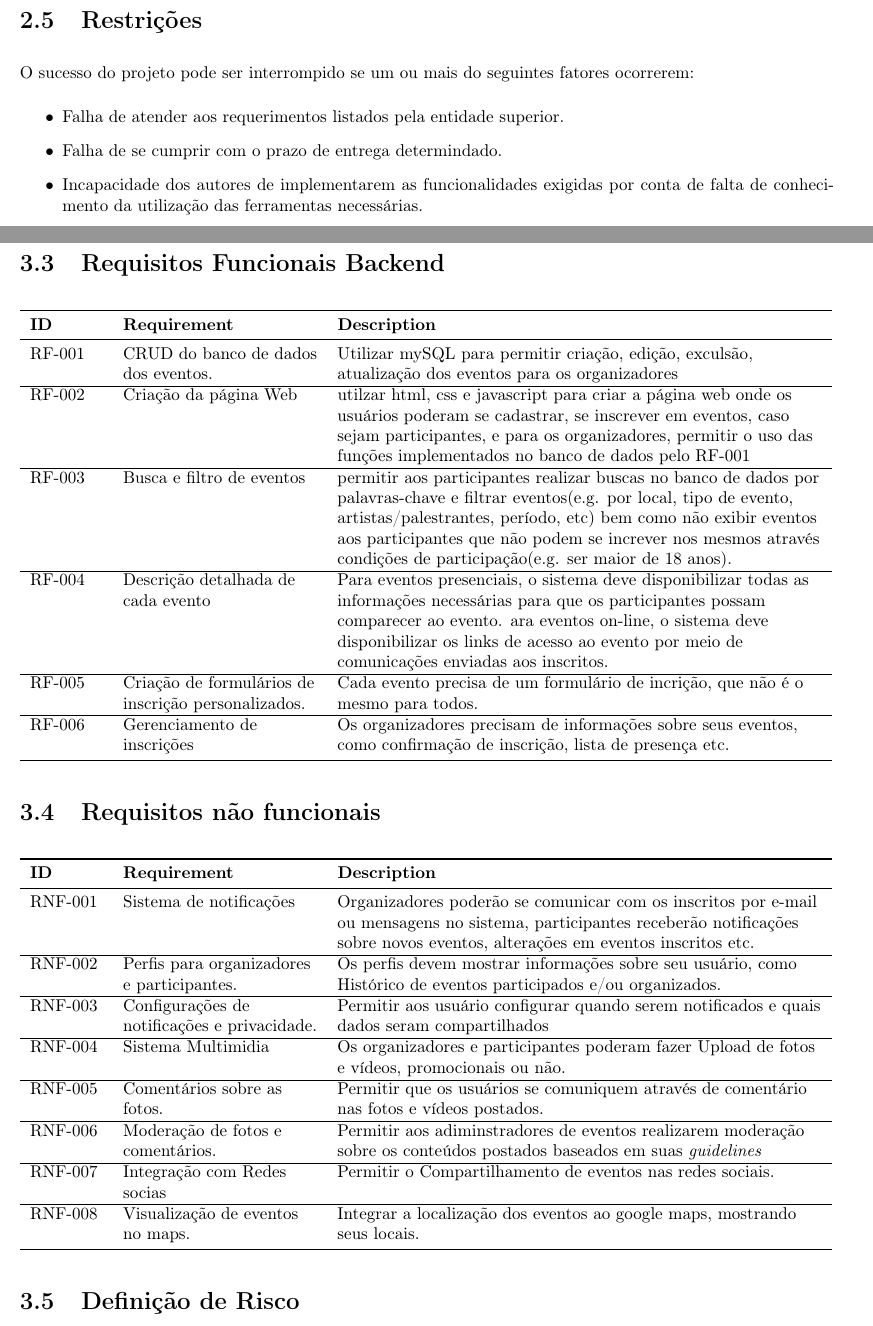
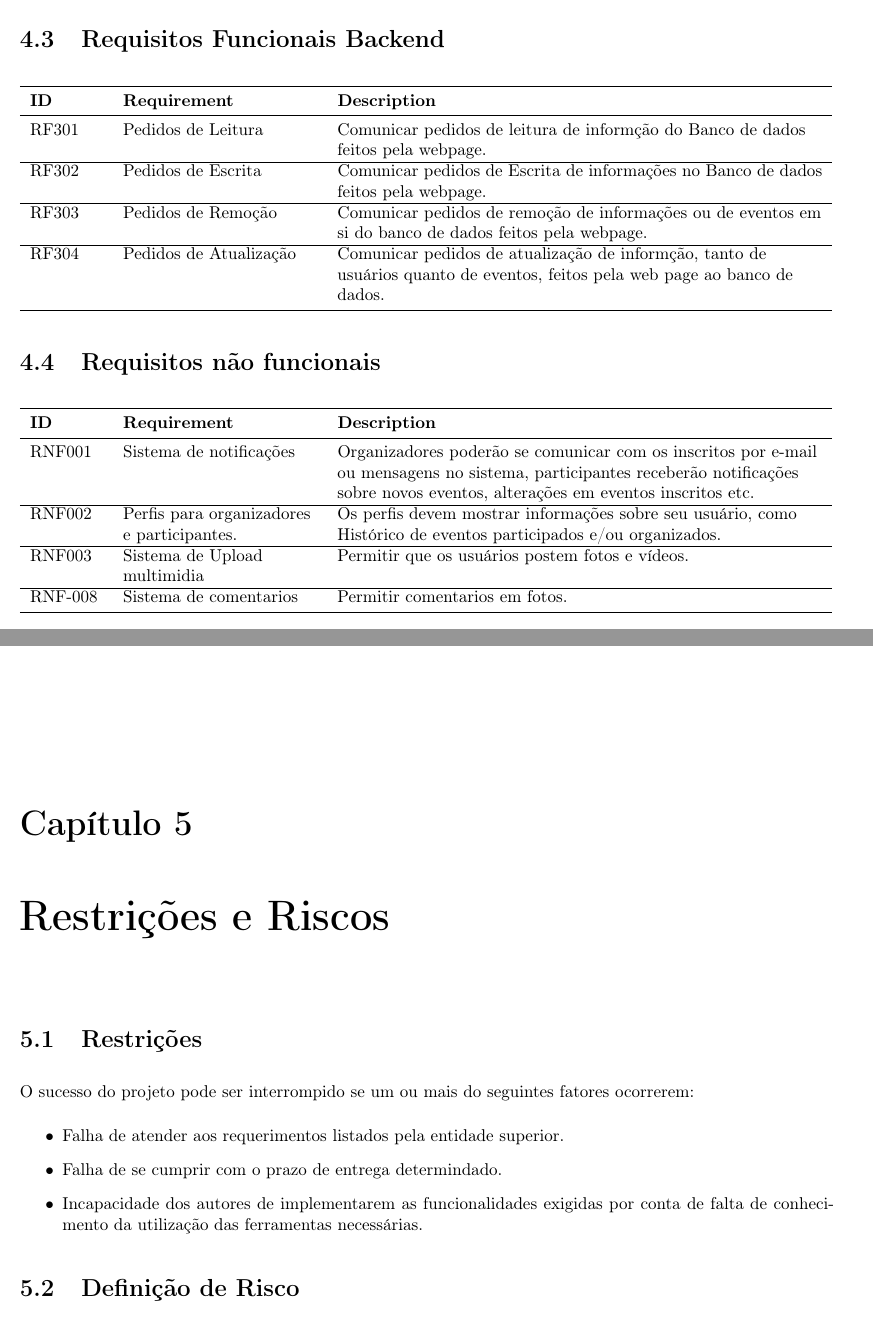
Before and after one commit to sheeptraveler/CriasEvent_INTVII_UNITAU, a LaTeX document (software_Requirements_Specification/sRS.tex, which reads software_Requirements_Specification/content/content.tex): two parts of pages 6 and 8 of 10 before the commit and two parts of pages 8 and 9 of 11 after it, joined at a grey line, cut so that both start at the same text. Compiled offline with pdfLaTeX.

Commit message:
Finished Requirements Specification

```diff
--- a/software_Requirements_Specification/content/content.tex
+++ b/software_Requirements_Specification/content/content.tex
@@ -51,10 +48,3 @@
 \bottomrule
 \end{tabular}
 
-\section{Restrições}
-    O sucesso do projeto pode ser interrompido se um ou mais do seguintes fatores ocorrerem:
-    \begin{itemize}
-        \item Falha de atender aos requerimentos listados pela entidade superior.
-        \item Falha de se cumprir com o prazo de entrega determindado.
-        \item Incapacidade dos autores de implementarem as funcionalidades exigidas por conta de falta de conhecimento da utilização das ferramentas necessárias.
-    \end{itemize}
@@ -99,12 +93,10 @@
 \toprule
 \textbf{ID} & \textbf{Requirement} & \textbf{Description} \tabularnewline
 \midrule
-RF-001 & CRUD do banco de dados dos eventos. & Utilizar mySQL para permitir criação, edição, exculsão, atualização dos eventos para os organizadores \tabularnewline \hline
-RF-002 & Criação da página Web & utilzar html, css e javascript para criar a página web onde os usuários poderam se cadastrar, se inscrever em eventos,  caso sejam participantes, e para os organizadores, permitir o uso das funções implementados no banco de dados pelo RF-001 \tabularnewline \hline
-RF-003 & Busca e filtro de eventos & permitir aos participantes realizar buscas no banco de dados por palavras-chave e filtrar eventos(e.g. por local, tipo de evento, artistas/palestrantes, período, etc) bem como não exibir eventos aos participantes que não podem se increver nos mesmos através condições de participação(e.g. ser maior de 18 anos). \tabularnewline \hline
-RF-004 & Descrição detalhada de cada evento & Para eventos presenciais, o sistema deve disponibilizar todas as informações necessárias para que os participantes possam comparecer ao evento. ara eventos on-line, o sistema deve disponibilizar os links de acesso ao evento por meio de comunicações enviadas aos inscritos. \tabularnewline \hline
-RF-005 & Criação de formulários de inscrição personalizados. & Cada evento precisa de um formulário de incrição, que não é o mesmo para todos. \tabularnewline \hline
-RF-006 & Gerenciamento de inscrições & Os organizadores precisam de informações sobre seus eventos, como conﬁrmação de inscrição, lista de presença etc. \tabularnewline
+  RF301 & Pedidos de Leitura & Comunicar pedidos de leitura de informção do Banco de dados feitos pela webpage. \tabularnewline \hline
+  RF302 & Pedidos de Escrita & Comunicar pedidos de Escrita de informações no Banco de dados feitos pela webpage.\tabularnewline \hline
+  RF303 & Pedidos de Remoção & Comunicar pedidos de remoção de informações ou de eventos em si do banco de dados feitos pela webpage.\tabularnewline \hline
+  RF304 & Pedidos de Atualização & Comunicar pedidos de atualização de informção, tanto de usuários quanto de eventos, feitos pela web page ao banco de dados.\tabularnewline
 \bottomrule
 \end{tabular}
 
@@ -114,17 +106,25 @@ RF-006 & Gerenciamento de inscrições & Os organizadores precisam de informaç
 \toprule
 \textbf{ID} & \textbf{Requirement} & \textbf{Description} \tabularnewline
 \midrule
-RNF-001 & Sistema de notificações & Organizadores poderão se comunicar com os inscritos por e-mail ou mensagens no sistema, participantes receberão notiﬁcações sobre novos eventos, alterações em eventos inscritos etc. \tabularnewline \hline
-RNF-002 & Perﬁs para organizadores e participantes. & Os perfis devem mostrar informações sobre seu usuário, como Histórico de eventos participados e/ou organizados. \tabularnewline \hline
-RNF-003 & Conﬁgurações de notiﬁcações e privacidade. & Permitir aos usuário configurar quando serem notificados e quais dados seram compartilhados \tabularnewline \hline
-RNF-004 & Sistema Multimidia & Os organizadores e participantes poderam fazer Upload de fotos e vídeos, promocionais ou não. \tabularnewline \hline
-RNF-005 & Comentários sobre as fotos. & Permitir que os usuários se comuniquem através de comentário nas fotos e vídeos postados. \tabularnewline \hline
-RNF-006 & Moderação de fotos e comentários. & Permitir aos adiminstradores de eventos realizarem moderação sobre os conteúdos postados baseados em suas \textit{guidelines} \tabularnewline \hline
-RNF-007 & Integração com Redes socias & Permitir o Compartilhamento de eventos nas redes sociais. \tabularnewline \hline
-RNF-008 & Visualização de eventos no maps. & Integrar a localização dos eventos ao google maps, mostrando seus locais.\tabularnewline
+RNF001 & Sistema de notificações & Organizadores poderão se comunicar com os inscritos por e-mail ou mensagens no sistema, participantes receberão notiﬁcações sobre novos eventos, alterações em eventos inscritos etc. \tabularnewline \hline
+RNF002 & Perﬁs para organizadores e participantes. & Os perfis devem mostrar informações sobre seu usuário, como Histórico de eventos participados e/ou organizados. \tabularnewline \hline
+RNF003 & Sistema de Upload multimidia & Permitir que os usuários postem fotos e vídeos. \tabularnewline \hline
+RNF-008 & Sistema de comentarios & Permitir comentarios em fotos.\tabularnewline
 
 \bottomrule
 \end{tabular}
+
+
+\chapter{Restrições e Riscos}
+
+\section{Restrições}
+    O sucesso do projeto pode ser interrompido se um ou mais do seguintes fatores ocorrerem:
+    \begin{itemize}
+        \item Falha de atender aos requerimentos listados pela entidade superior.
+        \item Falha de se cumprir com o prazo de entrega determindado.
+        \item Incapacidade dos autores de implementarem as funcionalidades exigidas por conta de falta de conhecimento da utilização das ferramentas necessárias.
+    \end{itemize}
+
 
 \section{Definição de Risco}
 
```
Also changed, not shown: software_Requirements_Specification/sRS.pdf, software_Requirements_Specification/content/content.tex (9 more changed lines), 5 other files.
